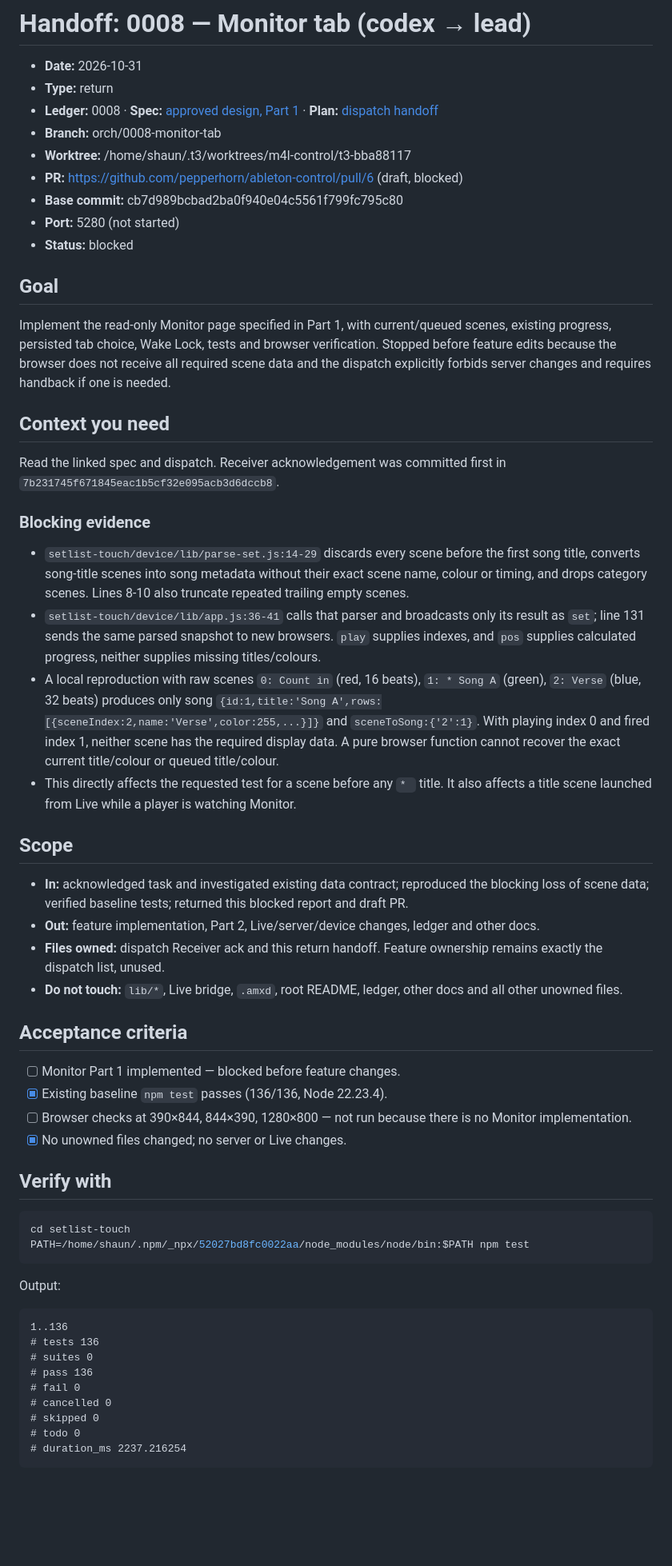
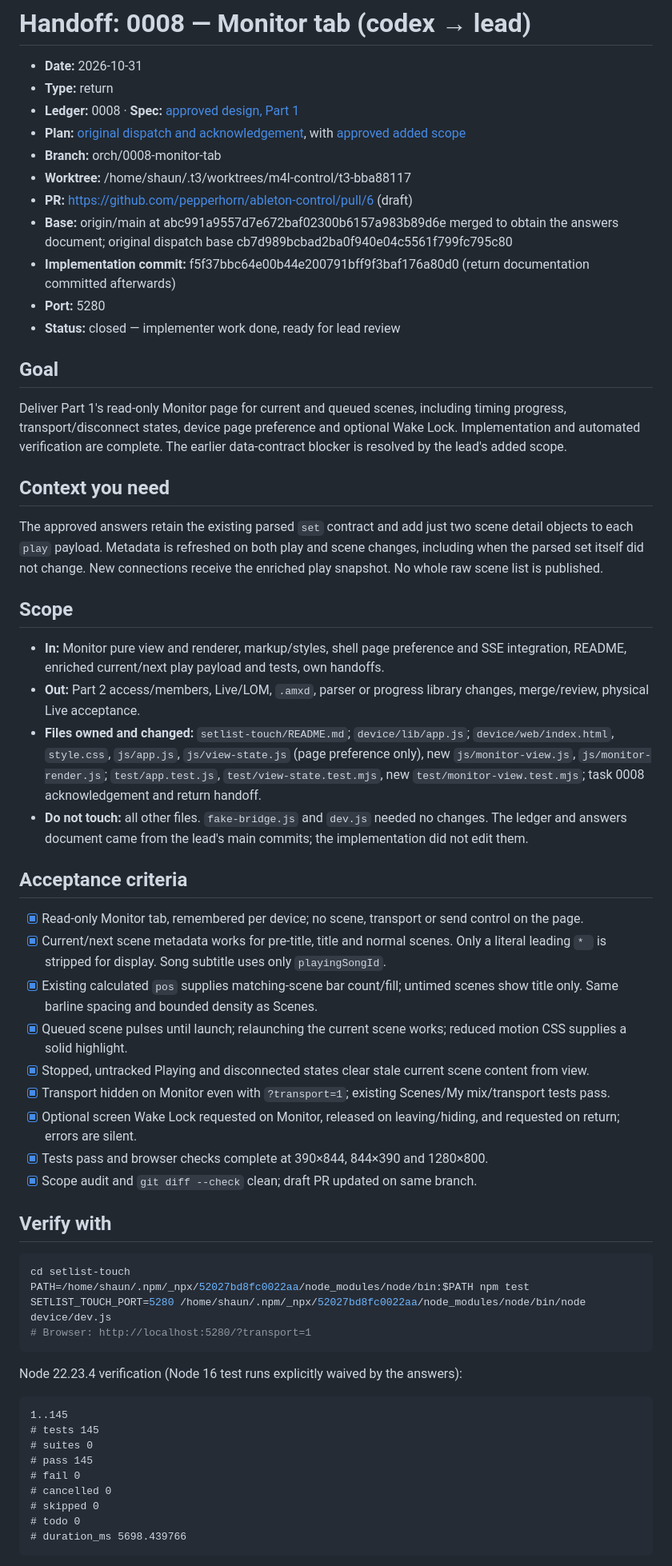
Before and after one commit to pepperhorn/ableton-control, a Markdown page: docs/handoffs/2026-10-31-0008-monitor-tab--codex-to-lead.md, the part around one of its changes. Shown at 80% size. Rendered like a GitHub page; blank space fills up the shorter version.

Commit message:
docs: return completed 0008 Monitor with verification evidence

````diff
--- a/docs/handoffs/2026-10-31-0008-monitor-tab--codex-to-lead.md
+++ b/docs/handoffs/2026-10-31-0008-monitor-tab--codex-to-lead.md
@@ -2,52 +2,55 @@
 
 - **Date:** 2026-10-31
 - **Type:** return
-- **Ledger:** 0008 · **Spec:** [approved design, Part 1](../superpowers/specs/2026-10-30-monitor-and-access-design.md) · **Plan:** [dispatch handoff](2026-10-31-0008-monitor-tab--lead-to-codex.md)
+- **Ledger:** 0008 · **Spec:** [approved design, Part 1](../superpowers/specs/2026-10-30-monitor-and-access-design.md)
+- **Plan:** [original dispatch and acknowledgement](2026-10-31-0008-monitor-tab--lead-to-codex.md), with [approved added scope](2026-10-31-0008-monitor-tab--lead-to-codex-answers.md)
 - **Branch:** orch/0008-monitor-tab
 - **Worktree:** /home/shaun/.t3/worktrees/m4l-control/t3-bba88117
-- **PR:** https://github.com/pepperhorn/ableton-control/pull/6 (draft, blocked)
-- **Base commit:** cb7d989bcbad2ba0f940e04c5561f799fc795c80
-- **Port:** 5280 (not started)
-- **Status:** blocked
+- **PR:** https://github.com/pepperhorn/ableton-control/pull/6 (draft)
+- **Base:** origin/main at abc991a9557d7e672baf02300b6157a983b89d6e merged to obtain the answers document; original dispatch base cb7d989bcbad2ba0f940e04c5561f799fc795c80
+- **Implementation commit:** f5f37bbc64e00b44e200791bff9f3baf176a80d0 (return documentation committed afterwards)
+- **Port:** 5280
+- **Status:** closed — implementer work done, ready for lead review
 
 ## Goal
-Implement the read-only Monitor page specified in Part 1, with current/queued scenes, existing progress, persisted tab choice, Wake Lock, tests and browser verification. Stopped before feature edits because the browser does not receive all required scene data and the dispatch explicitly forbids server changes and requires handback if one is needed.
+Deliver Part 1's read-only Monitor page for current and queued scenes, including timing progress, transport/disconnect states, device page preference and optional Wake Lock. Implementation and automated verification are complete. The earlier data-contract blocker is resolved by the lead's added scope.
 
 ## Context you need
-Read the linked spec and dispatch. Receiver acknowledgement was committed first in `7b231745f671845eac1b5cf32e095acb3d6dccb8`.
-
-### Blocking evidence
-- `setlist-touch/device/lib/parse-set.js:14-29` discards every scene before the first song title, converts song-title scenes into song metadata without their exact scene name, colour or timing, and drops category scenes. Lines 8-10 also truncate repeated trailing empty scenes.
-- `setlist-touch/device/lib/app.js:36-41` calls that parser and broadcasts only its result as `set`; line 131 sends the same parsed snapshot to new browsers. `play` supplies indexes, and `pos` supplies calculated progress, neither supplies missing titles/colours.
-- A local reproduction with raw scenes `0: Count in` (red, 16 beats), `1: * Song A` (green), `2: Verse` (blue, 32 beats) produces only song `{id:1,title:'Song A',rows:[{sceneIndex:2,name:'Verse',color:255,...}]}` and `sceneToSong:{'2':1}`. With playing index 0 and fired index 1, neither scene has the required display data. A pure browser function cannot recover the exact current title/colour or queued title/colour.
-- This directly affects the requested test for a scene before any `* ` title. It also affects a title scene launched from Live while a player is watching Monitor.
+The approved answers retain the existing parsed `set` contract and add just two scene detail objects to each `play` payload. Metadata is refreshed on both play and scene changes, including when the parsed set itself did not change. New connections receive the enriched play snapshot. No whole raw scene list is published.
 
 ## Scope
-- **In:** acknowledged task and investigated existing data contract; reproduced the blocking loss of scene data; verified baseline tests; returned this blocked report and draft PR.
-- **Out:** feature implementation, Part 2, Live/server/device changes, ledger and other docs.
-- **Files owned:** dispatch Receiver ack and this return handoff. Feature ownership remains exactly the dispatch list, unused.
-- **Do not touch:** `lib/*`, Live bridge, `.amxd`, root README, ledger, other docs and all other unowned files.
+- **In:** Monitor pure view and renderer, markup/styles, shell page preference and SSE integration, README, enriched current/next play payload and tests, own handoffs.
+- **Out:** Part 2 access/members, Live/LOM, `.amxd`, parser or progress library changes, merge/review, physical Live acceptance.
+- **Files owned and changed:** `setlist-touch/README.md`; `device/lib/app.js`; `device/web/index.html`, `style.css`, `js/app.js`, `js/view-state.js` (page preference only), new `js/monitor-view.js`, `js/monitor-render.js`; `test/app.test.js`, `test/view-state.test.mjs`, new `test/monitor-view.test.mjs`; task 0008 acknowledgement and return handoff.
+- **Do not touch:** all other files. `fake-bridge.js` and `dev.js` needed no changes. The ledger and answers document came from the lead's main commits; the implementation did not edit them.
 
 ## Acceptance criteria
-- [ ] Monitor Part 1 implemented — blocked before feature changes.
-- [x] Existing baseline `npm test` passes (136/136, Node 22.23.4).
-- [ ] Browser checks at 390×844, 844×390, 1280×800 — not run because there is no Monitor implementation.
-- [x] No unowned files changed; no server or Live changes.
+- [x] Read-only Monitor tab, remembered per device; no scene, transport or send control on the page.
+- [x] Current/next scene metadata works for pre-title, title and normal scenes. Only a literal leading `* ` is stripped for display. Song subtitle uses only `playingSongId`.
+- [x] Existing calculated `pos` supplies matching-scene bar count/fill; untimed scenes show title only. Same barline spacing and bounded density as Scenes.
+- [x] Queued scene pulses until launch; relaunching the current scene works; reduced motion CSS supplies a solid highlight.
+- [x] Stopped, untracked Playing and disconnected states clear stale current scene content from view.
+- [x] Transport hidden on Monitor even with `?transport=1`; existing Scenes/My mix/transport tests pass.
+- [x] Optional screen Wake Lock requested on Monitor, released on leaving/hiding, and requested on return; errors are silent.
+- [x] Tests pass and browser checks complete at 390×844, 844×390 and 1280×800.
+- [x] Scope audit and `git diff --check` clean; draft PR updated on same branch.
 
 ## Verify with
 ```bash
 cd setlist-touch
 PATH=/home/shaun/.npm/_npx/52027bd8fc0022aa/node_modules/node/bin:$PATH npm test
+SETLIST_TOUCH_PORT=5280 /home/shaun/.npm/_npx/52027bd8fc0022aa/node_modules/node/bin/node device/dev.js
+# Browser: http://localhost:5280/?transport=1
 ```
-Output:
+Node 22.23.4 verification (Node 16 test runs explicitly waived by the answers):
 ```text
-1..136
-# tests 136
+1..145
+# tests 145
 # suites 0
-# pass 136
+# pass 145
 # fail 0
 # cancelled 0
 # skipped 0
 # todo 0
-# duration_ms 2237.216254
+# duration_ms 5698.439766
 ```
````
Also changed, not shown: other parts of docs/handoffs/2026-10-31-0008-monitor-tab--codex-to-lead.md (+37 -23 lines).
